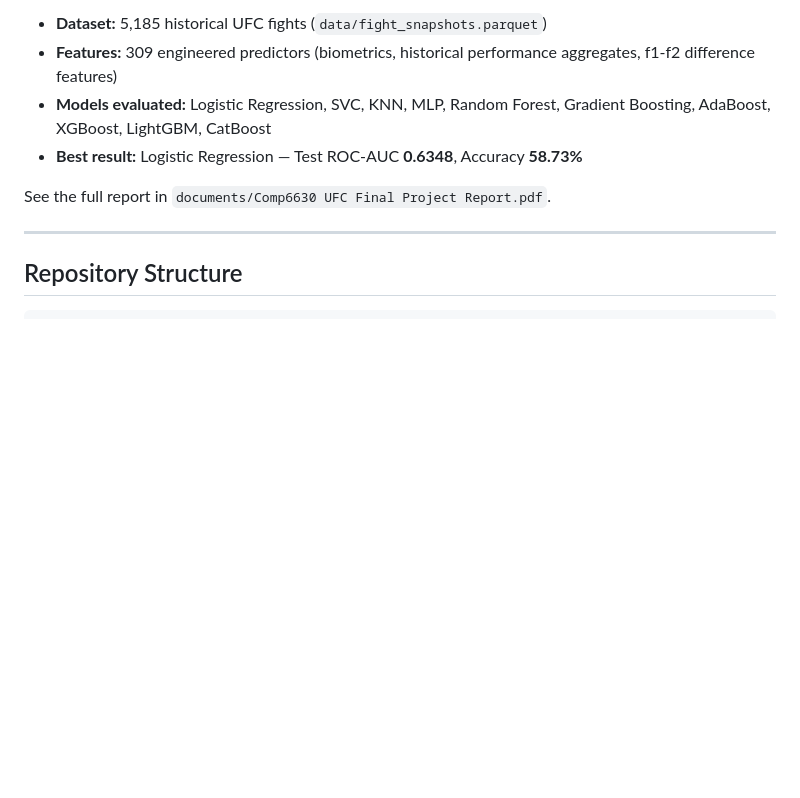
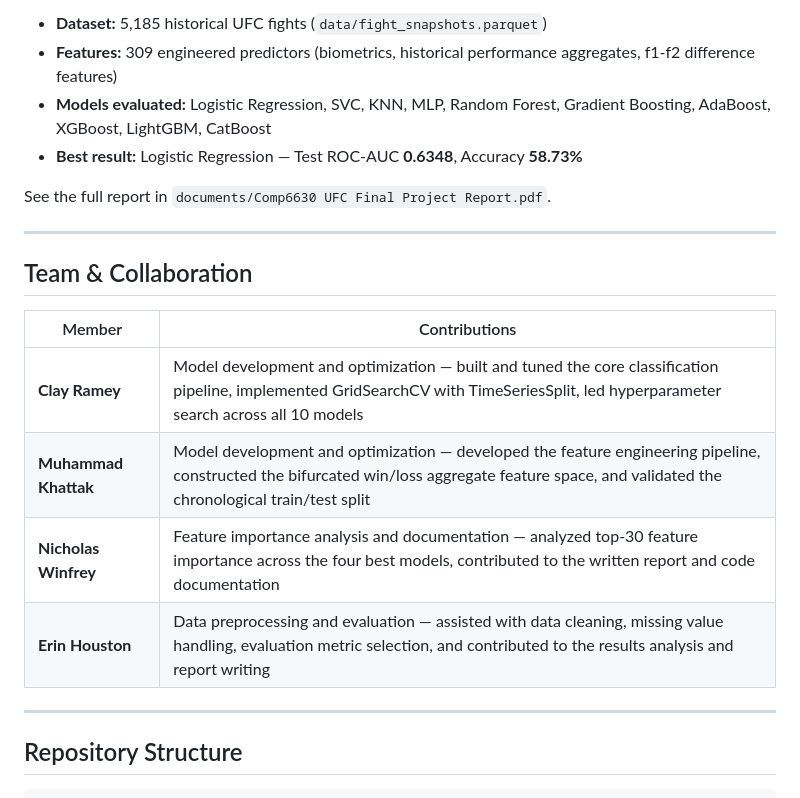
Before and after one commit to rameyyy/ml-group-ufc, a Markdown page: README.md, the part around the change. Drawn GitHub-style; blank space fills up the shorter version.

Commit message:
README md update, 6630 project finalized

```diff
--- a/README.md
+++ b/README.md
@@ -15,6 +15,17 @@ This project formulates UFC fight outcome prediction as a supervised binary clas
 - **Best result:** Logistic Regression — Test ROC-AUC **0.6348**, Accuracy **58.73%**
 
 See the full report in `documents/Comp6630 UFC Final Project Report.pdf`.
+
+---
+
+## Team & Collaboration
+
+| Member | Contributions |
+|---|---|
+| **Clay Ramey** | Model development and optimization — built and tuned the core classification pipeline, implemented GridSearchCV with TimeSeriesSplit, led hyperparameter search across all 10 models |
+| **Muhammad Khattak** | Model development and optimization — developed the feature engineering pipeline, constructed the bifurcated win/loss aggregate feature space, and validated the chronological train/test split |
+| **Nicholas Winfrey** | Feature importance analysis and documentation — analyzed top-30 feature importance across the four best models, contributed to the written report and code documentation |
+| **Erin Houston** | Data preprocessing and evaluation — assisted with data cleaning, missing value handling, evaluation metric selection, and contributed to the results analysis and report writing |
 
 ---
 
```
